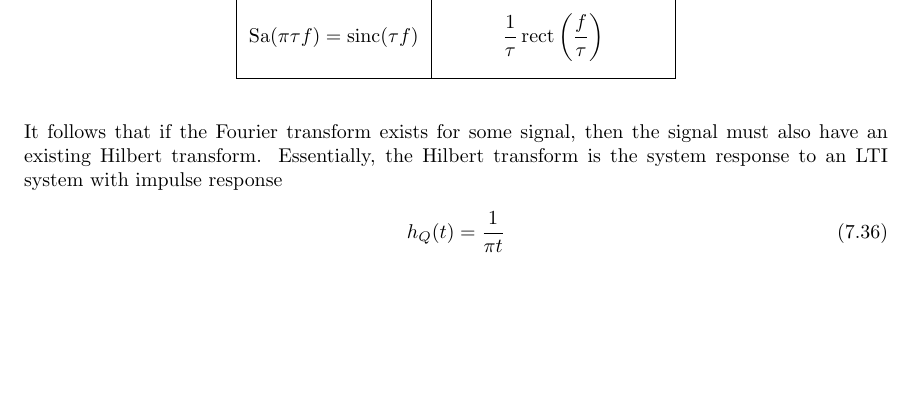
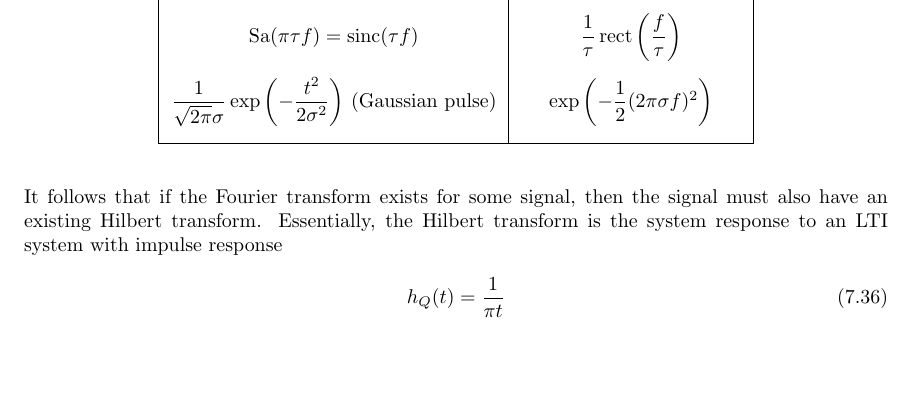
Before and after one commit to giaan-nguyen/latex-notes, a LaTeX document (signals-and-systems/Ch7/applications.tex): part of page 24 of 34, cut so that both start at the same text, the shorter picture padded with empty space. Compiled offline with pdfLaTeX.

Commit message:
Add files via upload

```diff
--- a/signals-and-systems/Ch7/applications.tex
+++ b/signals-and-systems/Ch7/applications.tex
@@ -1050,6 +1050,7 @@ the revised Fourier transform tables are provided in Tables \ref{linear_fourier_
         $te^{-at}u(t)$ & $\dfrac{1}{(a+j2\pi f)^2}$ \\[0.5cm]
         $\dfrac{1}{\pi t}$ & $-j \operatorname{sgn}(f)$ \\[0.5cm]
         $\operatorname{Sa}(\pi\tau f) = \operatorname{sinc}(\tau f)$ & $\dfrac{1}{\tau}\operatorname{rect}\left(\dfrac{f}{\tau}\right)$ \\[0.5cm]
+        $\dfrac{1}{\sqrt{2\pi}\sigma}\exp\left(-\dfrac{t^2}{2\sigma^2}\right)$ (Gaussian pulse) & $\exp\left(-\dfrac{1}{2}(2\pi\sigma f)^2\right)$ \\[0.5cm]
         \hline
     \end{tabular}
 \end{table}
```
Also changed, not shown: signals-and-systems/Ch7/applications.pdf.
